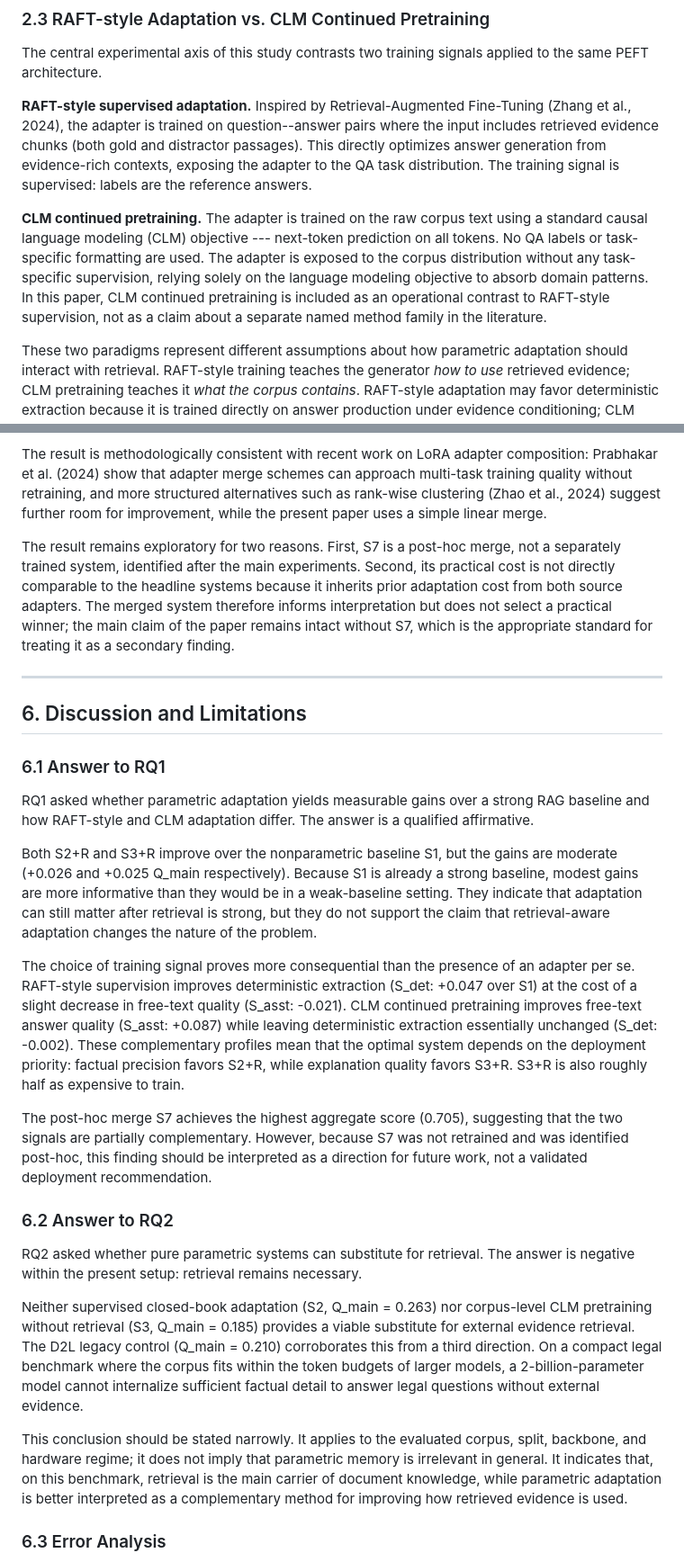
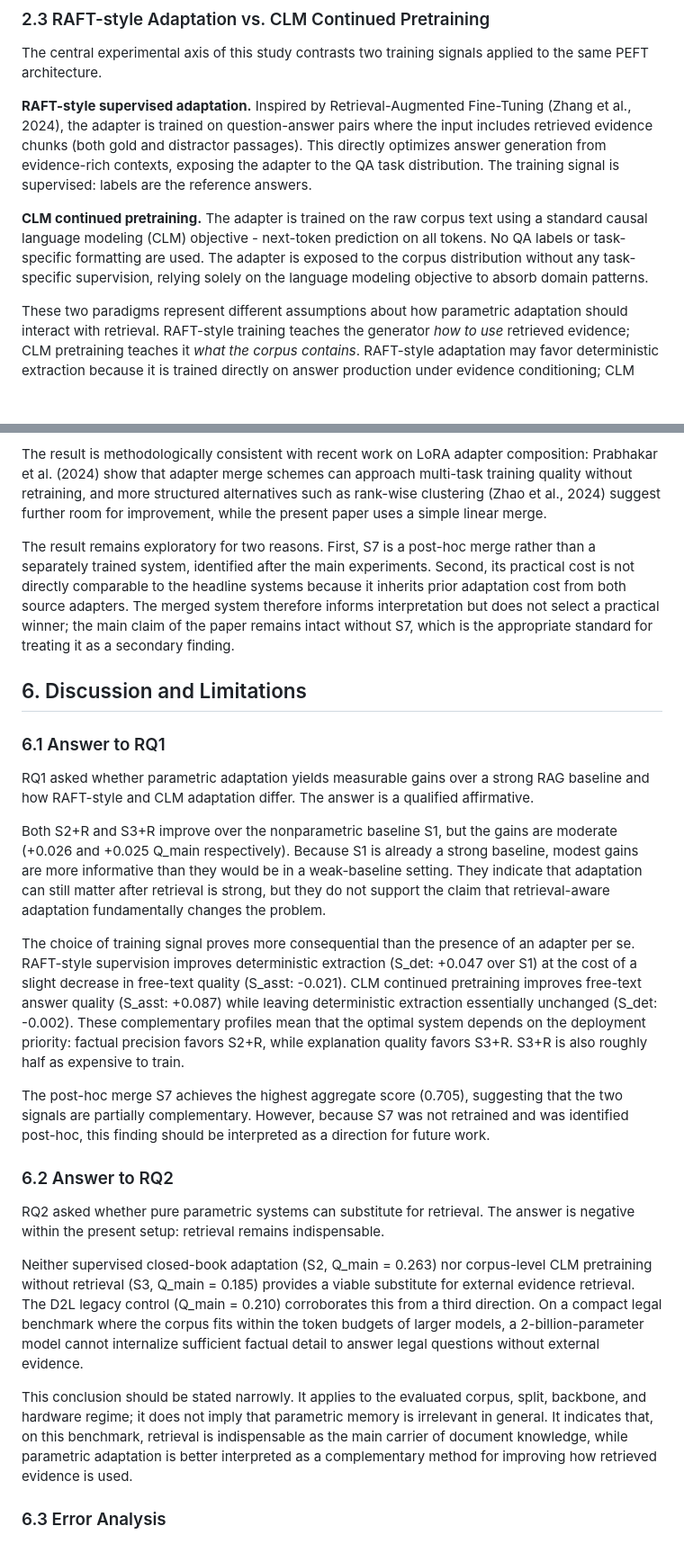
Before and after one commit to SteinVR/Parametric-Adaptation-over-RAG, a Markdown page: term-paper_3/Term-Paper-3.md, 2 parts joined by grey strips. Shown at 90% size. GitHub-like rendering; blank space fills up the shorter version.

```diff
--- a/term-paper_3/Term-Paper-3.md
+++ b/term-paper_3/Term-Paper-3.md
@@ -79,9 +75,9 @@ In this study, QLoRA enables controlled adaptation of the Gemma-2-2b-it backbone
 
 The central experimental axis of this study contrasts two training signals applied to the same PEFT architecture.
 
-**RAFT-style supervised adaptation.** Inspired by Retrieval-Augmented Fine-Tuning (Zhang et al., 2024), the adapter is trained on question--answer pairs where the input includes retrieved evidence chunks (both gold and distractor passages). This directly optimizes answer generation from evidence-rich contexts, exposing the adapter to the QA task distribution. The training signal is supervised: labels are the reference answers.
+**RAFT-style supervised adaptation.** Inspired by Retrieval-Augmented Fine-Tuning (Zhang et al., 2024), the adapter is trained on question-answer pairs where the input includes retrieved evidence chunks (both gold and distractor passages). This directly optimizes answer generation from evidence-rich contexts, exposing the adapter to the QA task distribution. The training signal is supervised: labels are the reference answers.
 
-**CLM continued pretraining.** The adapter is trained on the raw corpus text using a standard causal language modeling (CLM) objective --- next-token prediction on all tokens. No QA labels or task-specific formatting are used. The adapter is exposed to the corpus distribution without any task-specific supervision, relying solely on the language modeling objective to absorb domain patterns. In this paper, CLM continued pretraining is included as an operational contrast to RAFT-style supervision, not as a claim about a separate named method family in the literature.
+**CLM continued pretraining.** The adapter is trained on the raw corpus text using a standard causal language modeling (CLM) objective - next-token prediction on all tokens. No QA labels or task-specific formatting are used. The adapter is exposed to the corpus distribution without any task-specific supervision, relying solely on the language modeling objective to absorb domain patterns.
 
 These two paradigms represent different assumptions about how parametric adaptation should interact with retrieval. RAFT-style training teaches the generator *how to use* retrieved evidence; CLM pretraining teaches it *what the corpus contains*. RAFT-style adaptation may favor deterministic extraction because it is trained directly on answer production under evidence conditioning; CLM adaptation may favor assistant-style answer quality because it shapes the model's local contextualization behavior without task-specific labels. The empirical question is which of these tendencies becomes visible once both are tested against the same strong RAG baseline.
 
@@ -292,9 +284,8 @@ The merged adapter S7 provides evidence that the two adaptation signals are not
 
 The result is methodologically consistent with recent work on LoRA adapter composition: Prabhakar et al. (2024) show that adapter merge schemes can approach multi-task training quality without retraining, and more structured alternatives such as rank-wise clustering (Zhao et al., 2024) suggest further room for improvement, while the present paper uses a simple linear merge.
 
-The result remains exploratory for two reasons. First, S7 is a post-hoc merge, not a separately trained system, identified after the main experiments. Second, its practical cost is not directly comparable to the headline systems because it inherits prior adaptation cost from both source adapters. The merged system therefore informs interpretation but does not select a practical winner; the main claim of the paper remains intact without S7, which is the appropriate standard for treating it as a secondary finding.
+The result remains exploratory for two reasons. First, S7 is a post-hoc merge rather than a separately trained system, identified after the main experiments. Second, its practical cost is not directly comparable to the headline systems because it inherits prior adaptation cost from both source adapters. The merged system therefore informs interpretation but does not select a practical winner; the main claim of the paper remains intact without S7, which is the appropriate standard for treating it as a secondary finding.
 
----
 
 ## 6. Discussion and Limitations
 
@@ -302,19 +293,19 @@ The result remains exploratory for two reasons. First, S7 is a post-hoc merge, n
 
 RQ1 asked whether parametric adaptation yields measurable gains over a strong RAG baseline and how RAFT-style and CLM adaptation differ. The answer is a qualified affirmative.
 
-Both S2+R and S3+R improve over the nonparametric baseline S1, but the gains are moderate (+0.026 and +0.025 Q\_main respectively). Because S1 is already a strong baseline, modest gains are more informative than they would be in a weak-baseline setting. They indicate that adaptation can still matter after retrieval is strong, but they do not support the claim that retrieval-aware adaptation changes the nature of the problem.
+Both S2+R and S3+R improve over the nonparametric baseline S1, but the gains are moderate (+0.026 and +0.025 Q\_main respectively). Because S1 is already a strong baseline, modest gains are more informative than they would be in a weak-baseline setting. They indicate that adaptation can still matter after retrieval is strong, but they do not support the claim that retrieval-aware adaptation fundamentally changes the problem.
 
 The choice of training signal proves more consequential than the presence of an adapter per se. RAFT-style supervision improves deterministic extraction (S\_det: +0.047 over S1) at the cost of a slight decrease in free-text quality (S\_asst: -0.021). CLM continued pretraining improves free-text answer quality (S\_asst: +0.087) while leaving deterministic extraction essentially unchanged (S\_det: -0.002). These complementary profiles mean that the optimal system depends on the deployment priority: factual precision favors S2+R, while explanation quality favors S3+R. S3+R is also roughly half as expensive to train.
 
-The post-hoc merge S7 achieves the highest aggregate score (0.705), suggesting that the two signals are partially complementary. However, because S7 was not retrained and was identified post-hoc, this finding should be interpreted as a direction for future work, not a validated deployment recommendation.
+The post-hoc merge S7 achieves the highest aggregate score (0.705), suggesting that the two signals are partially complementary. However, because S7 was not retrained and was identified post-hoc, this finding should be interpreted as a direction for future work.
 
 ### 6.2 Answer to RQ2
 
-RQ2 asked whether pure parametric systems can substitute for retrieval. The answer is negative within the present setup: retrieval remains necessary.
+RQ2 asked whether pure parametric systems can substitute for retrieval. The answer is negative within the present setup: retrieval remains indispensable.
 
 Neither supervised closed-book adaptation (S2, Q\_main = 0.263) nor corpus-level CLM pretraining without retrieval (S3, Q\_main = 0.185) provides a viable substitute for external evidence retrieval. The D2L legacy control (Q\_main = 0.210) corroborates this from a third direction. On a compact legal benchmark where the corpus fits within the token budgets of larger models, a 2-billion-parameter model cannot internalize sufficient factual detail to answer legal questions without external evidence.
 
-This conclusion should be stated narrowly. It applies to the evaluated corpus, split, backbone, and hardware regime; it does not imply that parametric memory is irrelevant in general. It indicates that, on this benchmark, retrieval is the main carrier of document knowledge, while parametric adaptation is better interpreted as a complementary method for improving how retrieved evidence is used.
+This conclusion should be stated narrowly. It applies to the evaluated corpus, split, backbone, and hardware regime; it does not imply that parametric memory is irrelevant in general. It indicates that, on this benchmark, retrieval is indispensable as the main carrier of document knowledge, while parametric adaptation is better interpreted as a complementary method for improving how retrieved evidence is used.
 
 ### 6.3 Error Analysis
 
```
Also changed, not shown: other parts of term-paper_3/Term-Paper-3.md (+16 -29 lines).
